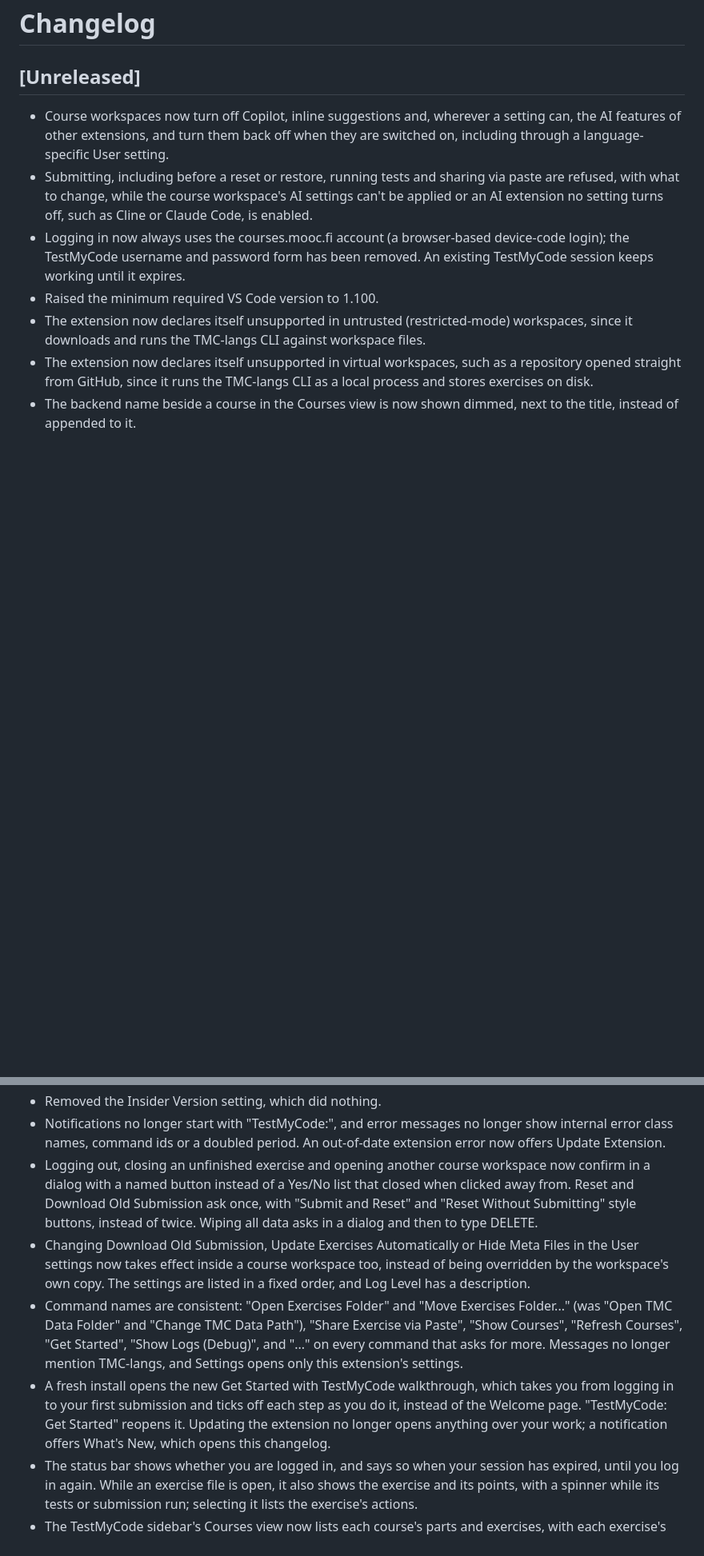
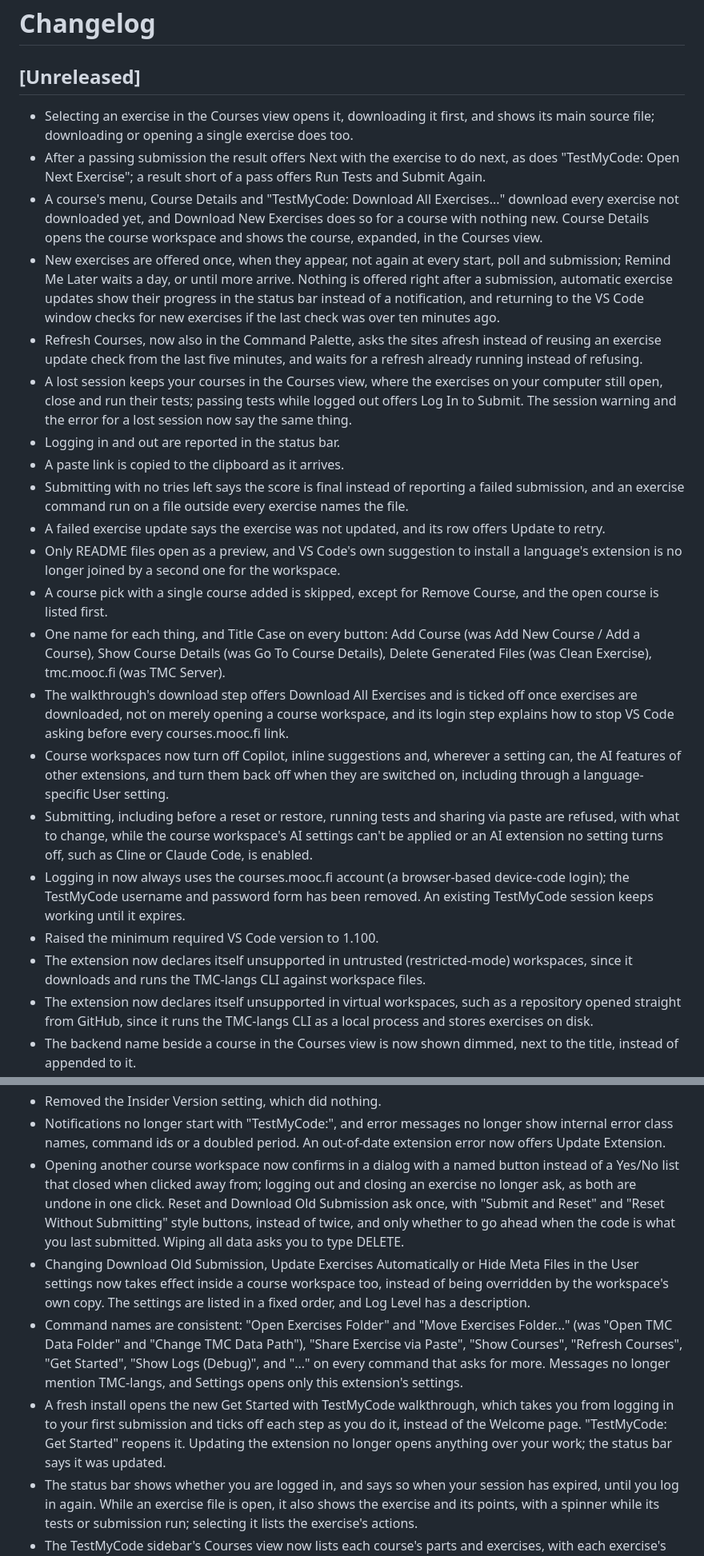
Before and after one commit to rage/tmc-vscode, a Markdown page: CHANGELOG.md, 2 parts joined by grey strips. Shown at 80% size. Rendered like a GitHub page; blank space fills up the shorter version.

Commit message:
Describe the flow and notification changes in the changelog

```diff
--- a/CHANGELOG.md
+++ b/CHANGELOG.md
@@ -2,6 +2,20 @@
 
 ## [Unreleased]
 
+- Selecting an exercise in the Courses view opens it, downloading it first, and shows its main source file; downloading or opening a single exercise does too.
+- After a passing submission the result offers Next with the exercise to do next, as does "TestMyCode: Open Next Exercise"; a result short of a pass offers Run Tests and Submit Again.
+- A course's menu, Course Details and "TestMyCode: Download All Exercises..." download every exercise not downloaded yet, and Download New Exercises does so for a course with nothing new. Course Details opens the course workspace and shows the course, expanded, in the Courses view.
+- New exercises are offered once, when they appear, not again at every start, poll and submission; Remind Me Later waits a day, or until more arrive. Nothing is offered right after a submission, automatic exercise updates show their progress in the status bar instead of a notification, and returning to the VS Code window checks for new exercises if the last check was over ten minutes ago.
+- Refresh Courses, now also in the Command Palette, asks the sites afresh instead of reusing an exercise update check from the last five minutes, and waits for a refresh already running instead of refusing.
+- A lost session keeps your courses in the Courses view, where the exercises on your computer still open, close and run their tests; passing tests while logged out offers Log In to Submit. The session warning and the error for a lost session now say the same thing.
+- Logging in and out are reported in the status bar.
+- A paste link is copied to the clipboard as it arrives.
+- Submitting with no tries left says the score is final instead of reporting a failed submission, and an exercise command run on a file outside every exercise names the file.
+- A failed exercise update says the exercise was not updated, and its row offers Update to retry.
+- Only README files open as a preview, and VS Code's own suggestion to install a language's extension is no longer joined by a second one for the workspace.
+- A course pick with a single course added is skipped, except for Remove Course, and the open course is listed first.
+- One name for each thing, and Title Case on every button: Add Course (was Add New Course / Add a Course), Show Course Details (was Go To Course Details), Delete Generated Files (was Clean Exercise), tmc.mooc.fi (was TMC Server).
+- The walkthrough's download step offers Download All Exercises and is ticked off once exercises are downloaded, not on merely opening a course workspace, and its login step explains how to stop VS Code asking before every courses.mooc.fi link.
 - Course workspaces now turn off Copilot, inline suggestions and, wherever a setting can, the AI features of other extensions, and turn them back off when they are switched on, including through a language-specific User setting.
 - Submitting, including before a reset or restore, running tests and sharing via paste are refused, with what to change, while the course workspace's AI settings can't be applied or an AI extension no setting turns off, such as Cline or Claude Code, is enabled.
 - Logging in now always uses the courses.mooc.fi account (a browser-based device-code login); the TestMyCode username and password form has been removed. An existing TestMyCode session keeps working until it expires.
@@ -31,10 +45,10 @@
 - The Java Home setting now takes effect: Java exercises run with the JDK it names. It had been ignored.
 - Removed the Insider Version setting, which did nothing.
 - Notifications no longer start with "TestMyCode:", and error messages no longer show internal error class names, command ids or a doubled period. An out-of-date extension error now offers Update Extension.
-- Logging out, closing an unfinished exercise and opening another course workspace now confirm in a dialog with a named button instead of a Yes/No list that closed when clicked away from. Reset and Download Old Submission ask once, with "Submit and Reset" and "Reset Without Submitting" style buttons, instead of twice. Wiping all data asks in a dialog and then to type DELETE.
+- Opening another course workspace now confirms in a dialog with a named button instead of a Yes/No list that closed when clicked away from; logging out and closing an exercise no longer ask, as both are undone in one click. Reset and Download Old Submission ask once, with "Submit and Reset" and "Reset Without Submitting" style buttons, instead of twice, and only whether to go ahead when the code is what you last submitted. Wiping all data asks you to type DELETE.
 - Changing Download Old Submission, Update Exercises Automatically or Hide Meta Files in the User settings now takes effect inside a course workspace too, instead of being overridden by the workspace's own copy. The settings are listed in a fixed order, and Log Level has a description.
 - Command names are consistent: "Open Exercises Folder" and "Move Exercises Folder..." (was "Open TMC Data Folder" and "Change TMC Data Path"), "Share Exercise via Paste", "Show Courses", "Refresh Courses", "Get Started", "Show Logs (Debug)", and "..." on every command that asks for more. Messages no longer mention TMC-langs, and Settings opens only this extension's settings.
-- A fresh install opens the new Get Started with TestMyCode walkthrough, which takes you from logging in to your first submission and ticks off each step as you do it, instead of the Welcome page. "TestMyCode: Get Started" reopens it. Updating the extension no longer opens anything over your work; a notification offers What's New, which opens this changelog.
+- A fresh install opens the new Get Started with TestMyCode walkthrough, which takes you from logging in to your first submission and ticks off each step as you do it, instead of the Welcome page. "TestMyCode: Get Started" reopens it. Updating the extension no longer opens anything over your work; the status bar says it was updated.
 - The status bar shows whether you are logged in, and says so when your session has expired, until you log in again. While an exercise file is open, it also shows the exercise and its points, with a spinner while its tests or submission run; selecting it lists the exercise's actions.
 - The TestMyCode sidebar's Courses view now lists each course's parts and exercises, with each exercise's status, points and next deadline, and replaces the My Courses page. Download, open, close, test and submit exercises from their rows or their context menu, select several to download, open or close them together, and use a course's menu to update its exercises, close the ones you have passed or remove it. The view's badge counts new exercises and updates, and the exercise you are editing is selected in it. Course Details now shows only the course overview, and "Show Courses" focuses the Courses view. The exercise status bar item's menu reveals the exercise in the Courses view, as does "Reveal in Courses View".
 - New exercises found in several courses are now offered in one notification ("New exercises in 2 courses: …") with Download All, Remind Me Later and Don't Remind Again, instead of one notification per course. A failed update check on both sites is one notification, and "All exercises are up to date." shows in the status bar instead of a notification.
```
Also changed, not shown: other parts of CHANGELOG.md (+6 -6 lines).
